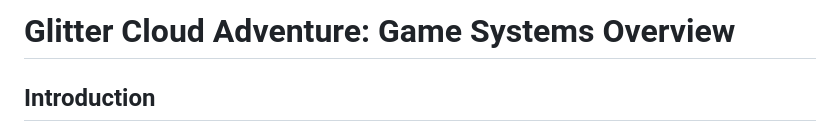
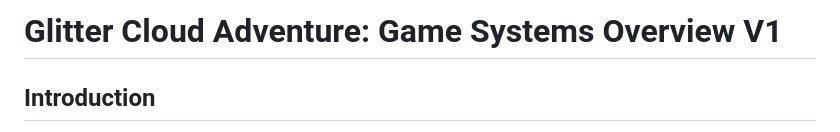
Before and after one commit to Tvalc/GCA, a Markdown page: docs/01_Game_Systems_Overview.md, the part around the change. GitHub-like rendering.

Commit message:
Update game systems overview version

```diff
--- a/docs/01_Game_Systems_Overview.md
+++ b/docs/01_Game_Systems_Overview.md
@@ -1,4 +1,4 @@
-# Glitter Cloud Adventure: Game Systems Overview
+# Glitter Cloud Adventure: Game Systems Overview V1
 
 ## Introduction
 
```
